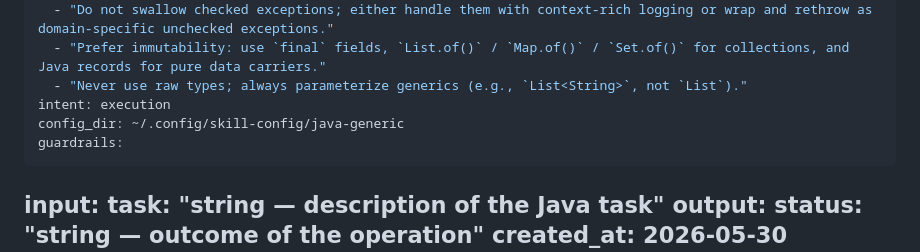
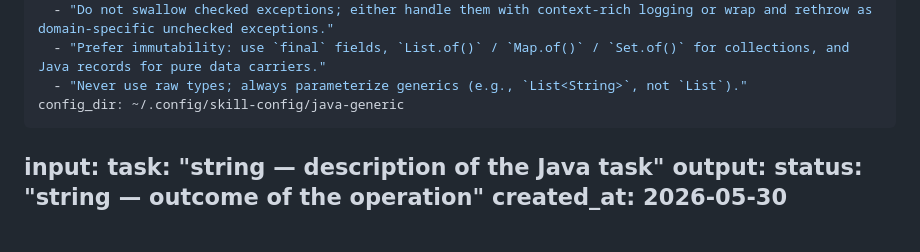
Before and after one commit to susamn/aistuff, a Markdown page: java-generic/SKILL.md, the part around the change. GitHub-like rendering; blank space fills up the shorter version.

```diff
--- a/java-generic/SKILL.md
+++ b/java-generic/SKILL.md
@@ -14,9 +14,7 @@ guardrails:
   - "Do not swallow checked exceptions; either handle them with context-rich logging or wrap and rethrow as domain-specific unchecked exceptions."
   - "Prefer immutability: use `final` fields, `List.of()` / `Map.of()` / `Set.of()` for collections, and Java records for pure data carriers."
   - "Never use raw types; always parameterize generics (e.g., `List<String>`, not `List`)."
-intent: execution
 config_dir: ~/.config/skill-config/java-generic
-guardrails:
 ...
   input:
     task: "string — description of the Java task"
```
Also changed, not shown: java-spring-framework-generic/SKILL.md (+0 -2 lines).
